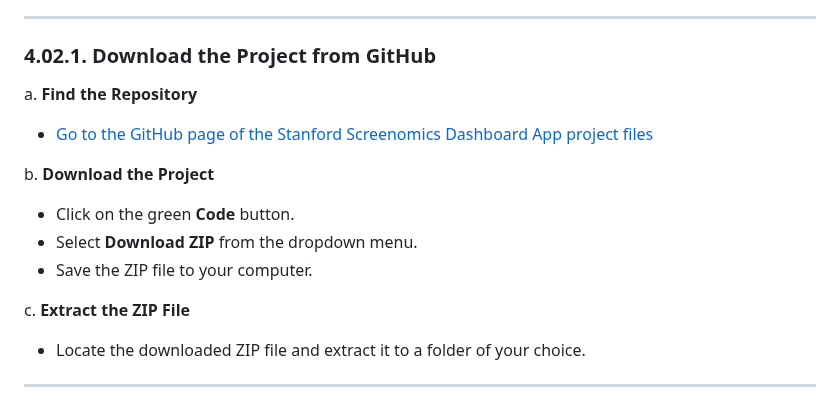
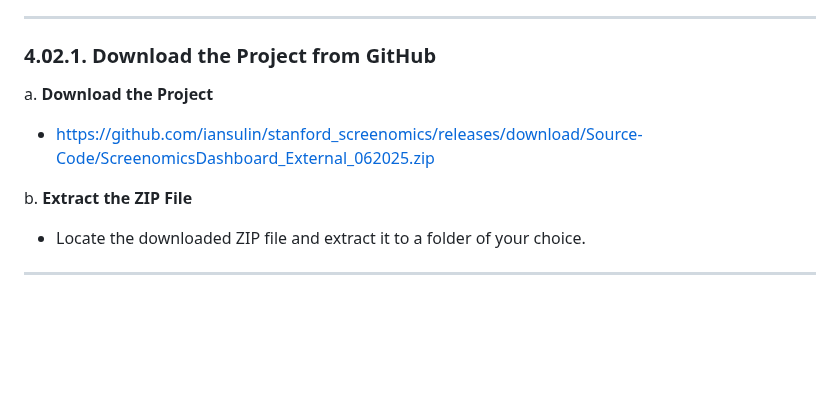
Before and after one commit to iansulin/Stanford_Screenomics, a Markdown page: Ch4_Dashboard-Optional/02_Dashboard-Compilation.md, the part around the change. GitHub-like rendering; blank space fills up the shorter version.

```diff
--- a/Ch4_Dashboard-Optional/02_Dashboard-Compilation.md
+++ b/Ch4_Dashboard-Optional/02_Dashboard-Compilation.md
@@ -10,15 +10,10 @@
 
 ### 4.02.1. Download the Project from GitHub
 
-a. **Find the Repository**
-   - [Go to the GitHub page of the Stanford Screenomics Dashboard App project files](../Project-Files)
+a. **Download the Project**
+   - https://github.com/iansulin/stanford_screenomics/releases/download/Source-Code/ScreenomicsDashboard_External_062025.zip
 
-b. **Download the Project**
-   - Click on the green **Code** button.
-   - Select **Download ZIP** from the dropdown menu.
-   - Save the ZIP file to your computer.
-
-c. **Extract the ZIP File**
+b. **Extract the ZIP File**
    - Locate the downloaded ZIP file and extract it to a folder of your choice.
 
 ---
```
